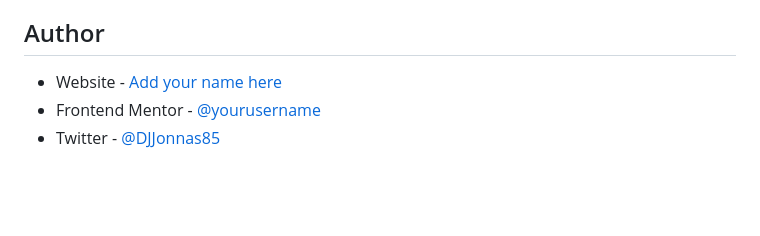
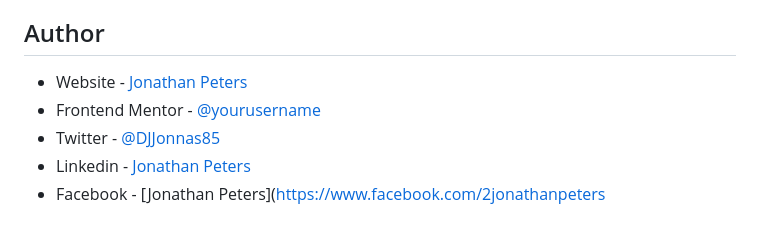
Before and after one commit to QMS85/SocialLinks, a Markdown page: README.md, the part around the change. Rendered like a GitHub page; blank space fills up the shorter version.

```diff
--- a/README.md
+++ b/README.md
@@ -186,6 +186,8 @@ Enhanced my knowledge of using semantic HTML elements for better accessibility a
 
 ## Author
 
-- Website - [Add your name here](https://www.your-site.com)
+- Website - [Jonathan Peters](https://qms85.github.io/MyPortfolio/)
 - Frontend Mentor - [@yourusername](https://www.frontendmentor.io/profile/yourusername)
 - Twitter - [@DJJonnas85](https://www.twitter.com/DJJonnas85)
+- Linkedin - [Jonathan Peters](https://www.linkedin.com/in/2jonathanpeters)
+- Facebook - [Jonathan Peters](https://www.facebook.com/2jonathanpeters
```
